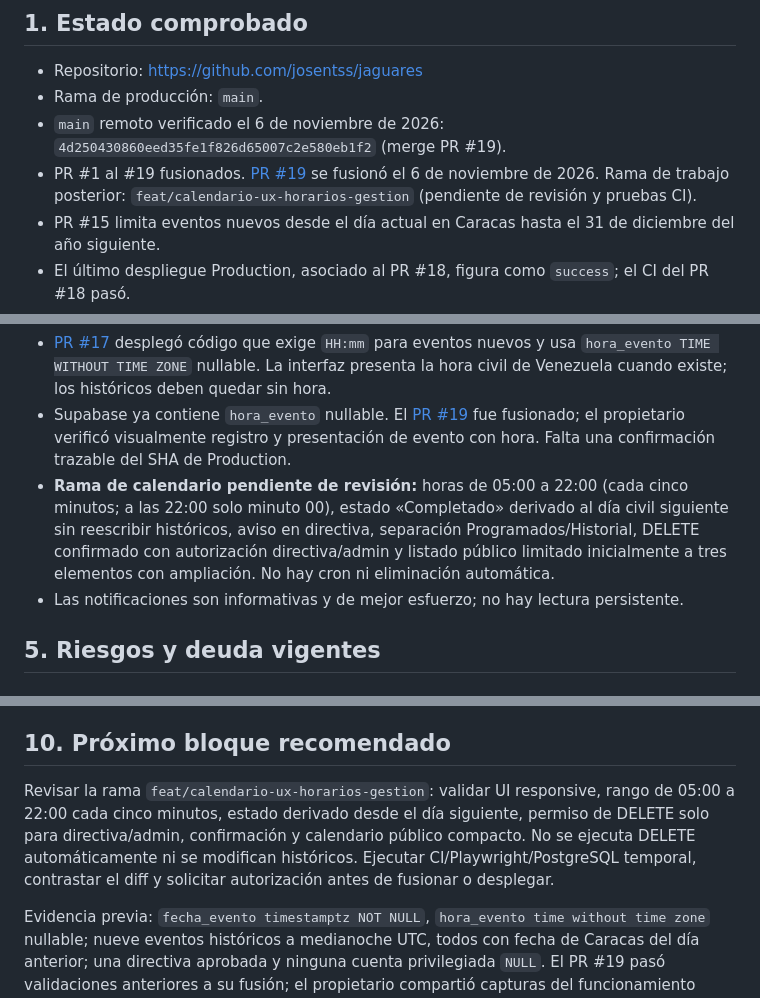
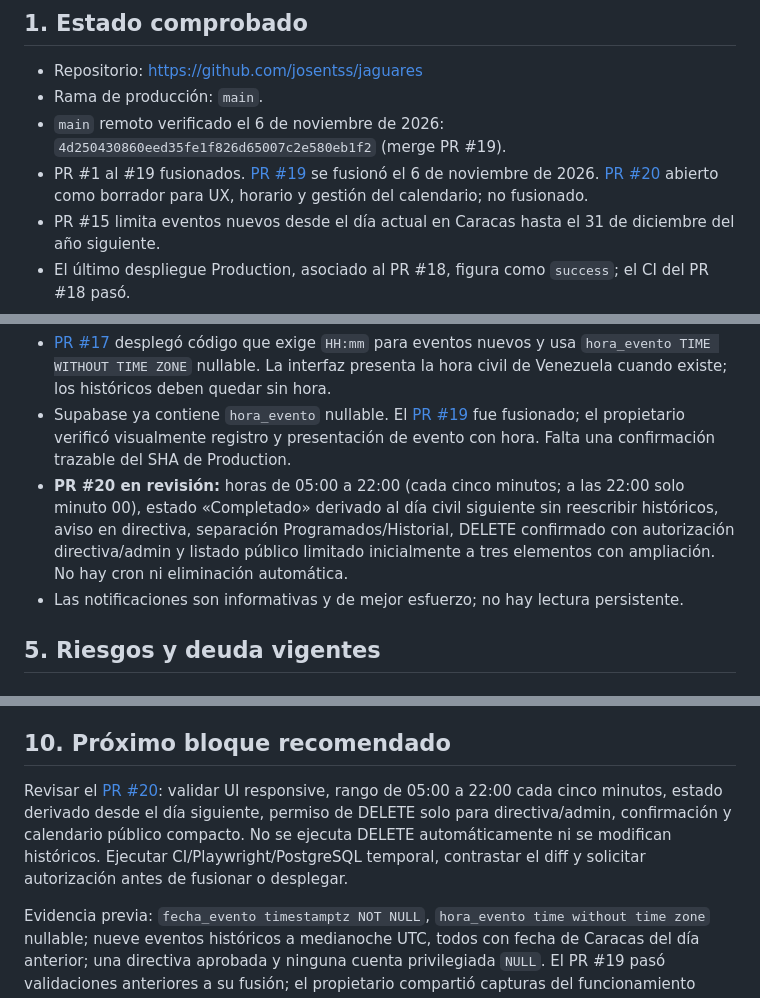
Before and after one commit to josentss/jaguares, a Markdown page: docs/CONTEXTO_MAESTRO_CODEX.md, 3 parts joined by grey strips. Drawn GitHub-style.

Commit message:
Referenciar PR #20 y su estado de borrador en el contexto maestro

```diff
--- a/docs/CONTEXTO_MAESTRO_CODEX.md
+++ b/docs/CONTEXTO_MAESTRO_CODEX.md
@@ -7,7 +7,7 @@ Documento vivo para continuar el sistema sin reconstruir ni duplicar funcionalid
 - Repositorio: <https://github.com/josentss/jaguares>
 - Rama de producción: `main`.
 - `main` remoto verificado el 6 de noviembre de 2026: `4d250430860eed35fe1f826d65007c2e580eb1f2` (merge PR #19).
-- PR #1 al #19 fusionados. [PR #19](https://github.com/josentss/jaguares/pull/19) se fusionó el 6 de noviembre de 2026. Rama de trabajo posterior: `feat/calendario-ux-horarios-gestion` (pendiente de revisión y pruebas CI).
+- PR #1 al #19 fusionados. [PR #19](https://github.com/josentss/jaguares/pull/19) se fusionó el 6 de noviembre de 2026. [PR #20](https://github.com/josentss/jaguares/pull/20) abierto como borrador para UX, horario y gestión del calendario; no fusionado.
 - PR #15 limita eventos nuevos desde el día actual en Caracas hasta el 31 de diciembre del año siguiente.
 - El último despliegue Production, asociado al PR #18, figura como `success`; el CI del PR #18 pasó.
 - En el SHA del PR #19 pasó el CI `Sintaxis y pruebas backend` y su Preview estuvo disponible. El propietario compartió capturas de calendario y panel funcionando tras la fusión; no se ha verificado aquí el SHA efectivo en Production.
@@ -124,7 +124,7 @@ Contrato y límites: [SESIONES_Y_ACCESO.md](SESIONES_Y_ACCESO.md).
 - Los históricos fuera del rango se conservan.
 - [PR #17](https://github.com/josentss/jaguares/pull/17) desplegó código que exige `HH:mm` para eventos nuevos y usa `hora_evento TIME WITHOUT TIME ZONE` nullable. La interfaz presenta la hora civil de Venezuela cuando existe; los históricos deben quedar sin hora.
 - Supabase ya contiene `hora_evento` nullable. El [PR #19](https://github.com/josentss/jaguares/pull/19) fue fusionado; el propietario verificó visualmente registro y presentación de evento con hora. Falta una confirmación trazable del SHA de Production.
-- **Rama de calendario pendiente de revisión:** horas de 05:00 a 22:00 (cada cinco minutos; a las 22:00 solo minuto 00), estado «Completado» derivado al día civil siguiente sin reescribir históricos, aviso en directiva, separación Programados/Historial, DELETE confirmado con autorización directiva/admin y listado público limitado inicialmente a tres elementos con ampliación. No hay cron ni eliminación automática.
+- **PR #20 en revisión:** horas de 05:00 a 22:00 (cada cinco minutos; a las 22:00 solo minuto 00), estado «Completado» derivado al día civil siguiente sin reescribir históricos, aviso en directiva, separación Programados/Historial, DELETE confirmado con autorización directiva/admin y listado público limitado inicialmente a tres elementos con ampliación. No hay cron ni eliminación automática.
 - Las notificaciones son informativas y de mejor esfuerzo; no hay lectura persistente.
 
 ## 5. Riesgos y deuda vigentes
@@ -203,6 +203,6 @@ Los informes de PR anteriores se retiraron porque duplicaban este estado. Siguen
 
 ## 10. Próximo bloque recomendado
 
-Revisar la rama `feat/calendario-ux-horarios-gestion`: validar UI responsive, rango de 05:00 a 22:00 cada cinco minutos, estado derivado desde el día siguiente, permiso de DELETE solo para directiva/admin, confirmación y calendario público compacto. No se ejecuta DELETE automáticamente ni se modifican históricos. Ejecutar CI/Playwright/PostgreSQL temporal, contrastar el diff y solicitar autorización antes de fusionar o desplegar.
+Revisar el [PR #20](https://github.com/josentss/jaguares/pull/20): validar UI responsive, rango de 05:00 a 22:00 cada cinco minutos, estado derivado desde el día siguiente, permiso de DELETE solo para directiva/admin, confirmación y calendario público compacto. No se ejecuta DELETE automáticamente ni se modifican históricos. Ejecutar CI/Playwright/PostgreSQL temporal, contrastar el diff y solicitar autorización antes de fusionar o desplegar.
 
 Evidencia previa: `fecha_evento timestamptz NOT NULL`, `hora_evento time without time zone` nullable; nueve eventos históricos a medianoche UTC, todos con fecha de Caracas del día anterior; una directiva aprobada y ninguna cuenta privilegiada `NULL`. El PR #19 pasó validaciones anteriores a su fusión; el propietario compartió capturas del funcionamiento posterior. La rama actual debe aportar sus propios resultados de CI; no atribuirle todavía pruebas que no se hayan ejecutado.
```
